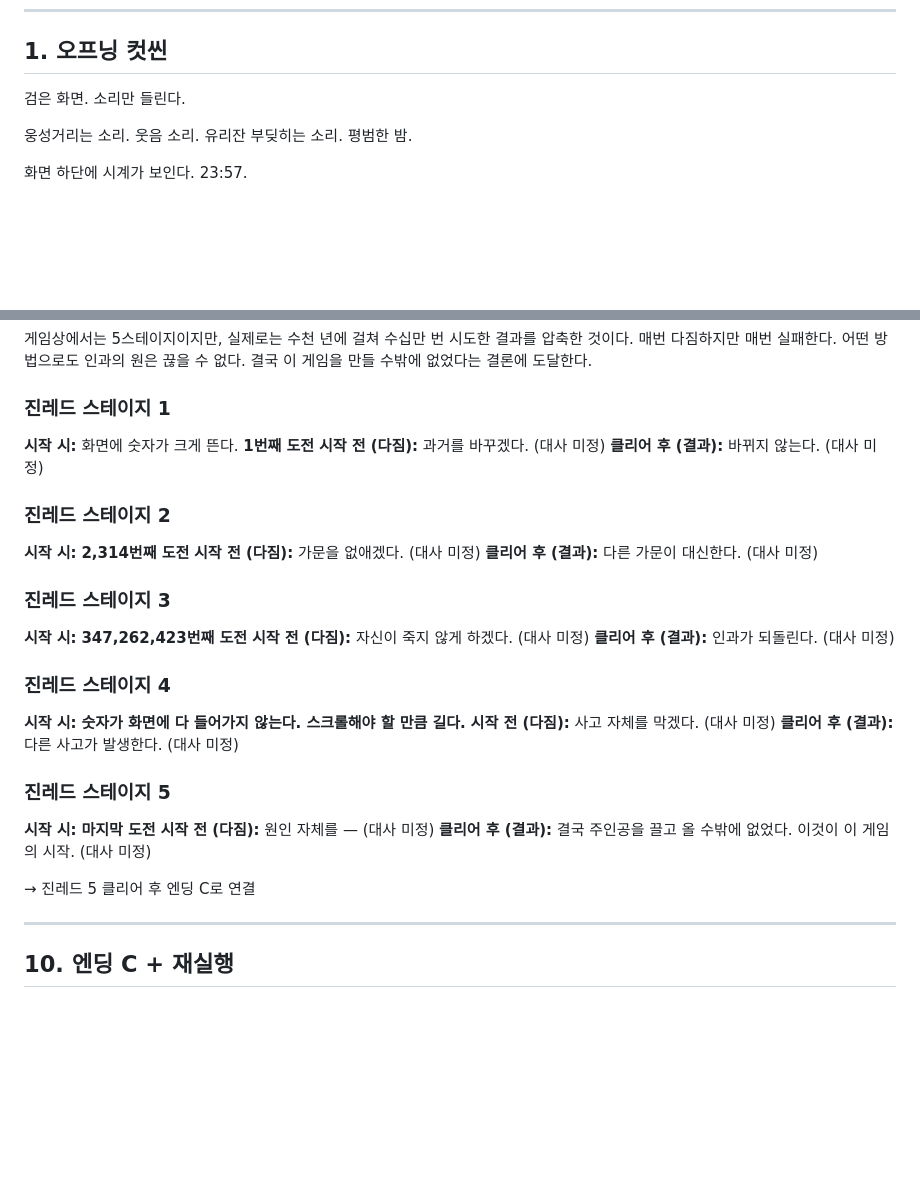
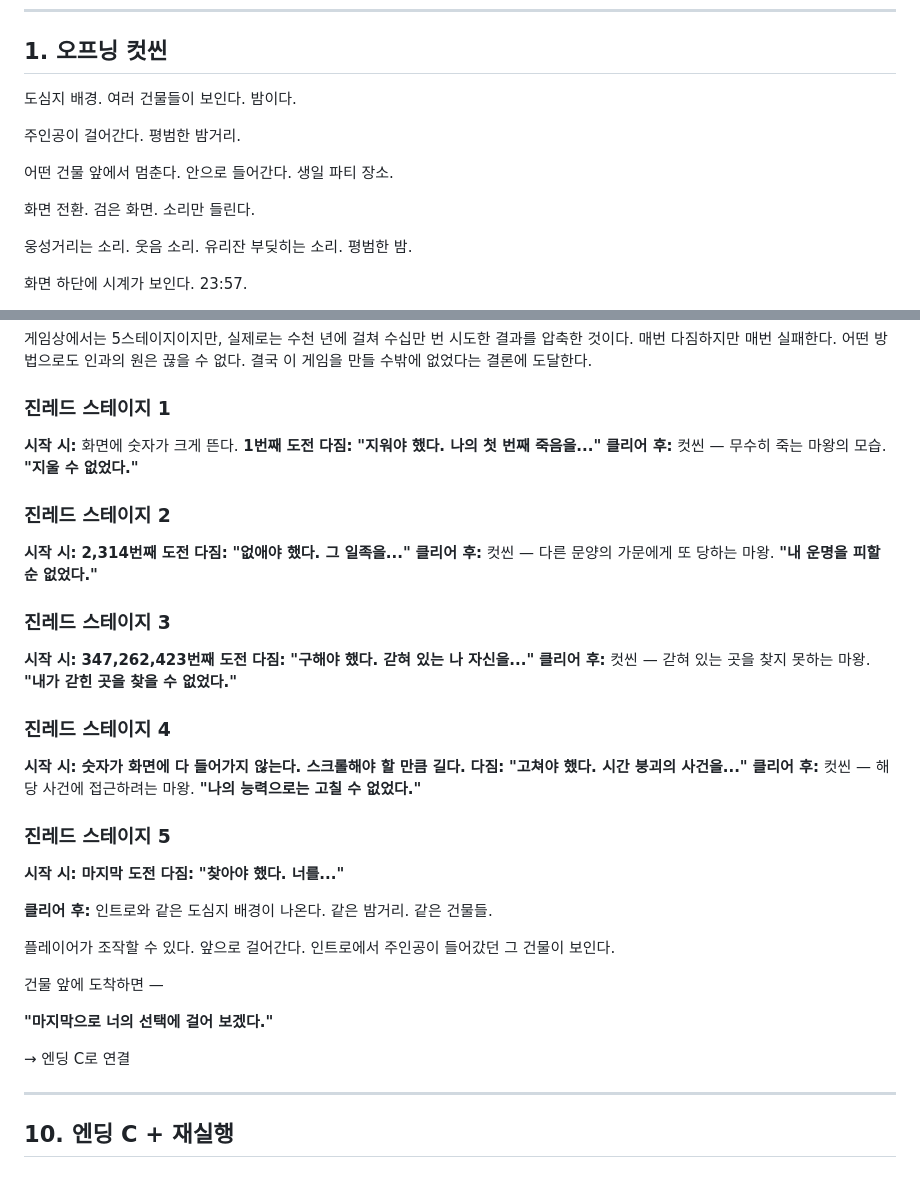
Before and after one commit to DUKYOUNGJUNG/MeetBossAfter3Mins, a Markdown page: story/CUTSCENES.md, 2 parts joined by grey strips. Rendered like a GitHub page; blank space fills up the shorter version.

Commit message:
인트로 + 진레드 전면 수정 (덕영 작성 대사 확정)
인트로: 도심 배경 → 건물 진입 → 파티 → 0시 → 끌려옴
진레드: 다짐→실패 대사 전부 확정
- 1: 지워야 했다/지울 수 없었다
- 2: 없애야 했다/운명을 피할 순 없었다
- 3: 구해야 했다/찾을 수 없었다
- 4: 고쳐야 했다/고칠 수 없었다
- 5: 찾아야 했다 너를 → 인트로 도심 재현 → 너의 선택에 걸어 보겠다

Co-Authored-By: Claude Opus 4.6 (1M context) <noreply@anthropic.com>

```diff
--- a/story/CUTSCENES.md
+++ b/story/CUTSCENES.md
@@ -4,7 +4,13 @@
 
 ## 1. 오프닝 컷씬
 
-검은 화면. 소리만 들린다.
+도심지 배경. 여러 건물들이 보인다. 밤이다.
+
+주인공이 걸어간다. 평범한 밤거리.
+
+어떤 건물 앞에서 멈춘다. 안으로 들어간다. 생일 파티 장소.
+
+화면 전환. 검은 화면. 소리만 들린다.
 
 웅성거리는 소리. 웃음 소리. 유리잔 부딪히는 소리. 평범한 밤.
 
@@ -510,38 +516,49 @@ Special Thanks: 위치의 글자들이 하나씩 다른 글자로 바뀌기 시
 
 **시작 시:** 화면에 숫자가 크게 뜬다.
 **1번째 도전**
-**시작 전 (다짐):** 과거를 바꾸겠다. (대사 미정)
-**클리어 후 (결과):** 바뀌지 않는다. (대사 미정)
+**다짐:** **"지워야 했다. 나의 첫 번째 죽음을..."**
+**클리어 후:** 컷씬 — 무수히 죽는 마왕의 모습.
+**"지울 수 없었다."**
 
 ### 진레드 스테이지 2
 
 **시작 시:**
 **2,314번째 도전**
-**시작 전 (다짐):** 가문을 없애겠다. (대사 미정)
-**클리어 후 (결과):** 다른 가문이 대신한다. (대사 미정)
+**다짐:** **"없애야 했다. 그 일족을..."**
+**클리어 후:** 컷씬 — 다른 문양의 가문에게 또 당하는 마왕.
+**"내 운명을 피할 순 없었다."**
 
 ### 진레드 스테이지 3
 
 **시작 시:**
 **347,262,423번째 도전**
-**시작 전 (다짐):** 자신이 죽지 않게 하겠다. (대사 미정)
-**클리어 후 (결과):** 인과가 되돌린다. (대사 미정)
+**다짐:** **"구해야 했다. 갇혀 있는 나 자신을..."**
+**클리어 후:** 컷씬 — 갇혀 있는 곳을 찾지 못하는 마왕.
+**"내가 갇힌 곳을 찾을 수 없었다."**
 
 ### 진레드 스테이지 4
 
 **시작 시:**
 **숫자가 화면에 다 들어가지 않는다. 스크롤해야 할 만큼 길다.**
-**시작 전 (다짐):** 사고 자체를 막겠다. (대사 미정)
-**클리어 후 (결과):** 다른 사고가 발생한다. (대사 미정)
+**다짐:** **"고쳐야 했다. 시간 붕괴의 사건을..."**
+**클리어 후:** 컷씬 — 해당 사건에 접근하려는 마왕.
+**"나의 능력으로는 고칠 수 없었다."**
 
 ### 진레드 스테이지 5
 
 **시작 시:**
 **마지막 도전**
-**시작 전 (다짐):** 원인 자체를 — (대사 미정)
-**클리어 후 (결과):** 결국 주인공을 끌고 올 수밖에 없었다. 이것이 이 게임의 시작. (대사 미정)
+**다짐:** **"찾아야 했다. 너를..."**
 
-→ 진레드 5 클리어 후 엔딩 C로 연결
+**클리어 후:** 인트로와 같은 도심지 배경이 나온다. 같은 밤거리. 같은 건물들.
+
+플레이어가 조작할 수 있다. 앞으로 걸어간다. 인트로에서 주인공이 들어갔던 그 건물이 보인다.
+
+건물 앞에 도착하면 —
+
+**"마지막으로 너의 선택에 걸어 보겠다."**
+
+→ 엔딩 C로 연결
 
 ---
 
```
